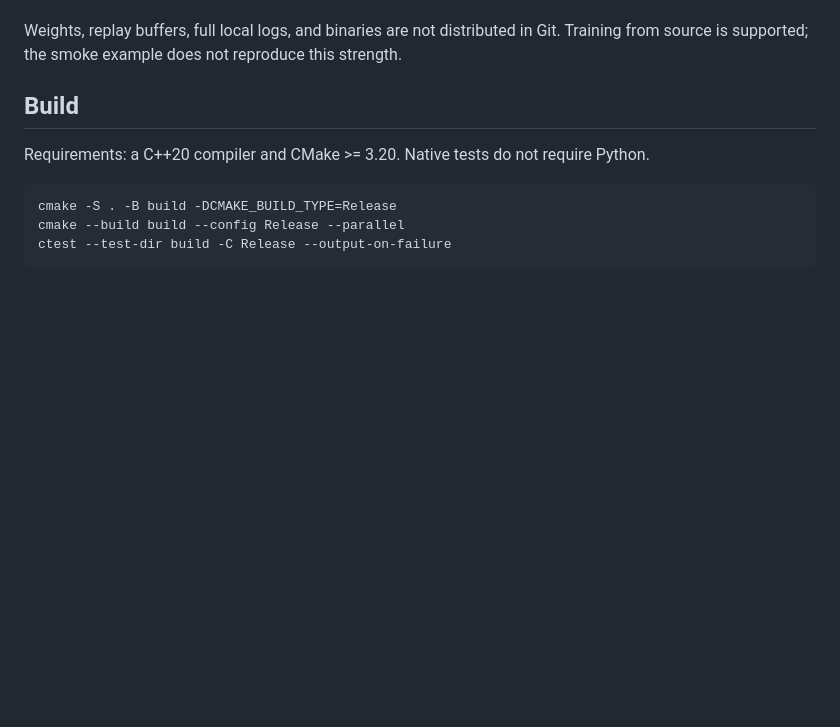
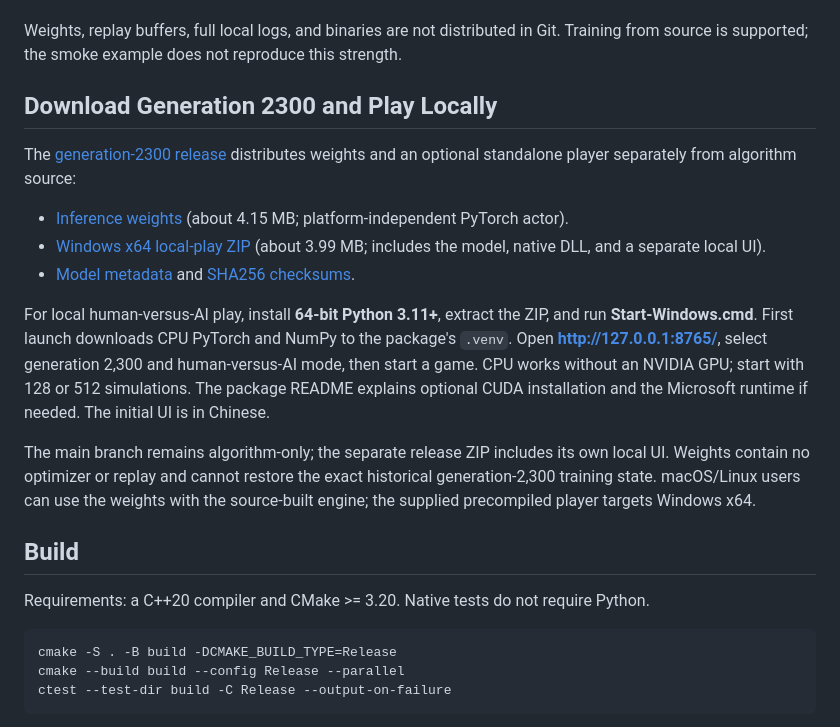
Before and after one commit to grzhx/azul-alpha-zero, a Markdown page: README.md, the part around the change. GitHub-like rendering; blank space fills up the shorter version.

Commit message:
Document generation 2300 weight downloads and standalone local player

```diff
--- a/README.md
+++ b/README.md
@@ -61,6 +61,30 @@ See [Release Changes](docs/RELEASE_2300.md) for the complete boundary and eviden
 
 Weights, replay buffers, full local logs, and binaries are not distributed in Git.
 Training from source is supported; the smoke example does not reproduce this strength.
+
+## Download Generation 2300 and Play Locally
+
+The [generation-2300 release](https://github.com/grzhx/azul-alpha-zero/releases/tag/v2300)
+distributes weights and an optional standalone player separately from algorithm source:
+
+- [Inference weights](https://github.com/grzhx/azul-alpha-zero/releases/download/v2300/azul-generation-2300.pt)
+  (about 4.15 MB; platform-independent PyTorch actor).
+- [Windows x64 local-play ZIP](https://github.com/grzhx/azul-alpha-zero/releases/download/v2300/azul-2300-local-play-windows-x64.zip)
+  (about 3.99 MB; includes the model, native DLL, and a separate local UI).
+- [Model metadata](https://github.com/grzhx/azul-alpha-zero/releases/download/v2300/azul-generation-2300.json)
+  and [SHA256 checksums](https://github.com/grzhx/azul-alpha-zero/releases/download/v2300/SHA256SUMS.txt).
+
+For local human-versus-AI play, install **64-bit Python 3.11+**, extract the ZIP,
+and run **Start-Windows.cmd**. First launch downloads CPU PyTorch and NumPy to
+the package's `.venv`. Open **http://127.0.0.1:8765/**, select generation 2,300
+and human-versus-AI mode, then start a game. CPU works without an NVIDIA GPU;
+start with 128 or 512 simulations. The package README explains optional CUDA
+installation and the Microsoft runtime if needed. The initial UI is in Chinese.
+
+The main branch remains algorithm-only; the separate release ZIP includes its
+own local UI. Weights contain no optimizer or replay and cannot restore the exact
+historical generation-2,300 training state. macOS/Linux users can use the weights
+with the source-built engine; the supplied precompiled player targets Windows x64.
 
 ## Build
 
```
Also changed, not shown: README.zh-CN.md (+17 -0 lines).
